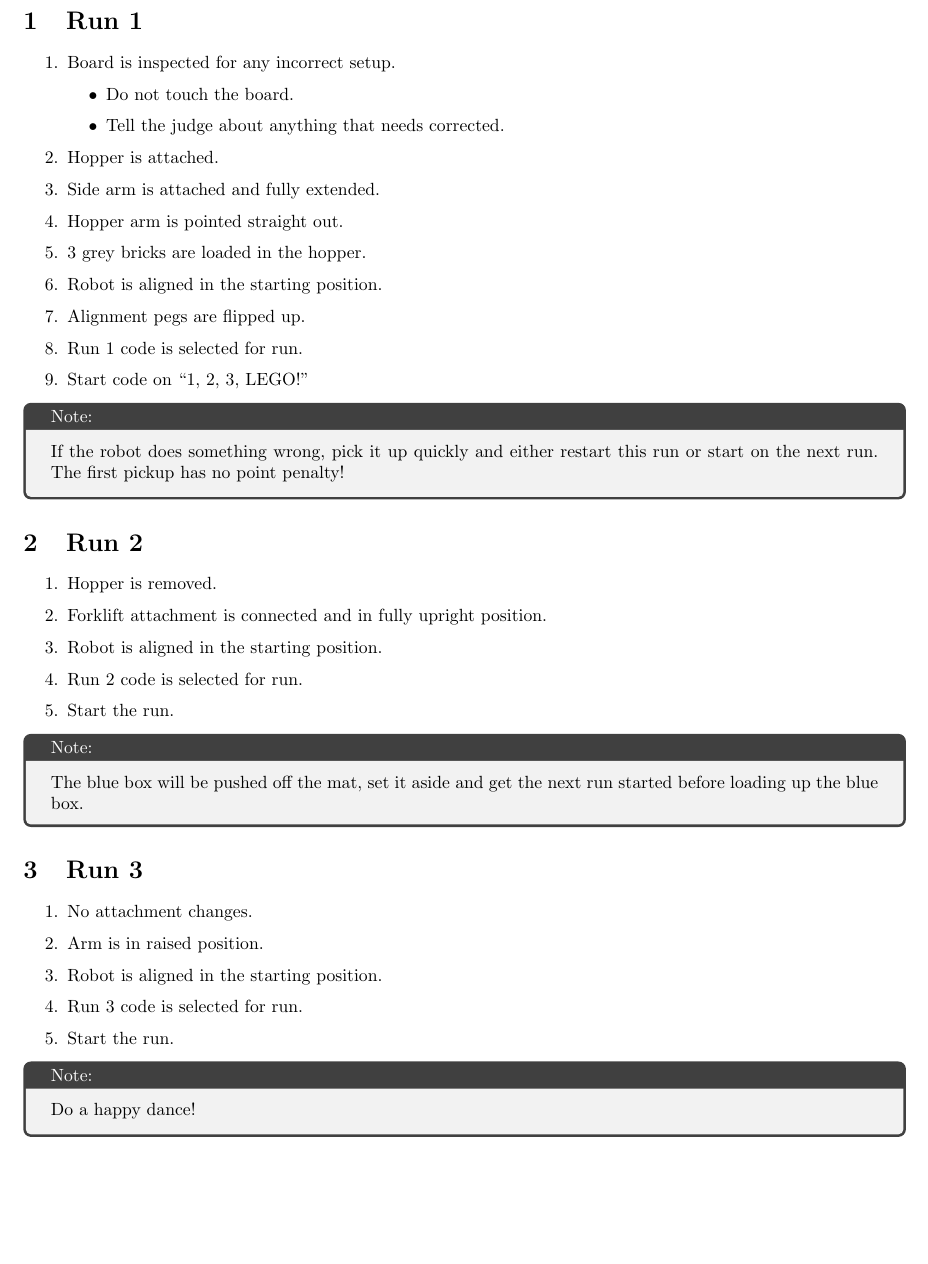
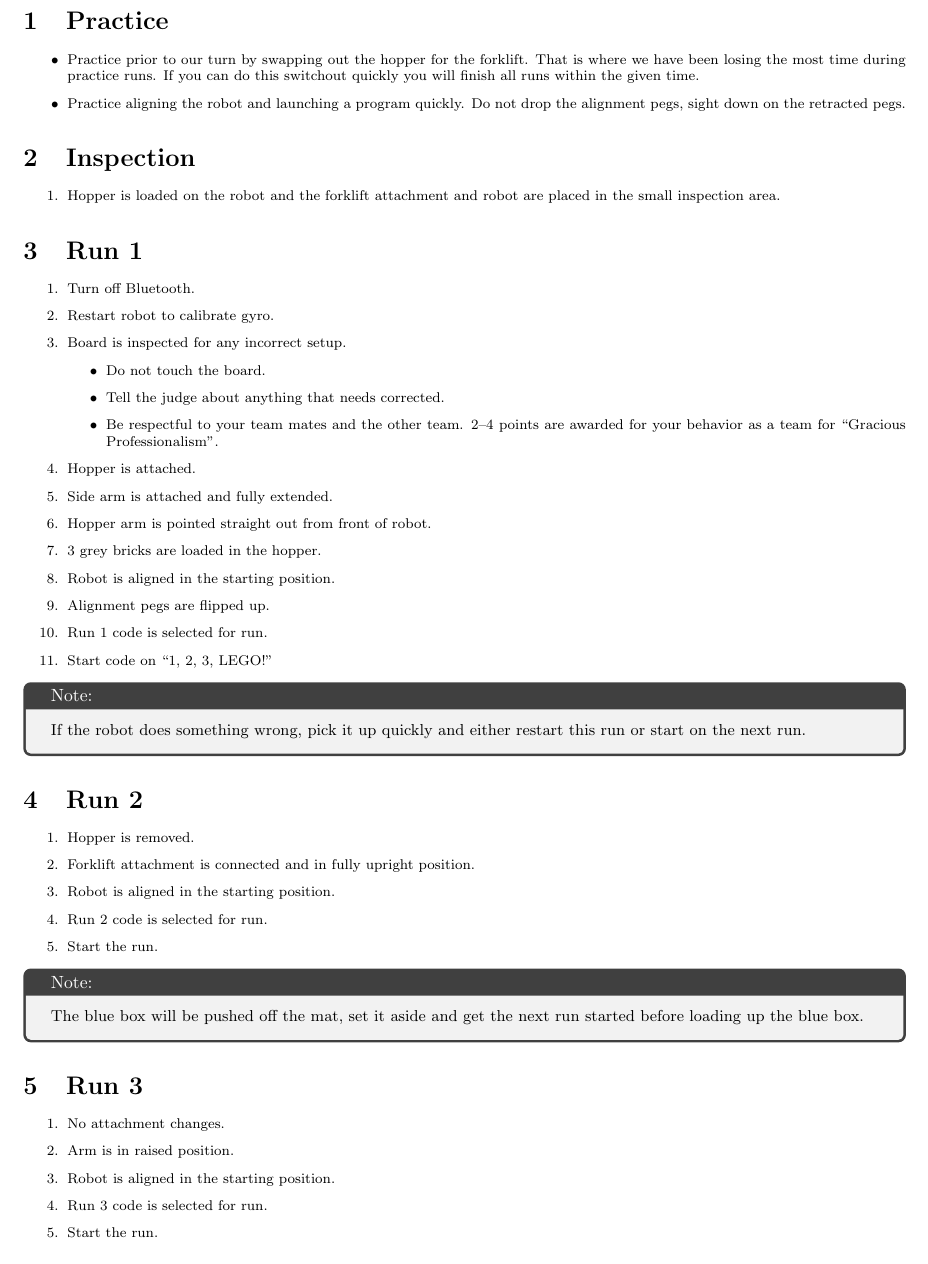
Before and after one commit to bellockk/FLL, a LaTeX document (Checklist/src/document.tex): part of the page, cut at the place of the change, the shorter picture padded with empty space. Compiled offline with pdfLaTeX.

Commit message:
Updates to checklist

```diff
--- a/Checklist/src/document.tex
+++ b/Checklist/src/document.tex
@@ -8,17 +8,33 @@
 
 \begin{document}
 
+\section{Practice}
+
+\begin{itemize} \footnotesize
+    \item Practice prior to our turn by swapping out the hopper for the forklift.  That is where we have been losing the most time during practice runs.  If you can do this switchout quickly you will finish all runs within the given time.
+    \item Practice aligning the robot and launching a program quickly.  Do not drop the alignment pegs, sight down on the retracted pegs.
+\end{itemize}
+
+\section{Inspection}
+
+\begin{enumerate} \footnotesize
+    \item Hopper is loaded on the robot and the forklift attachment and robot are placed in the small inspection area.
+\end{enumerate}
+
 \section{Run 1}
 
-\begin{enumerate}
+\begin{enumerate}\footnotesize
+    \item Turn off Bluetooth.
+    \item Restart robot to calibrate gyro.
     \item Board is inspected for any incorrect setup.
-        \begin{itemize}
+        \begin{itemize} \footnotesize
             \item Do not touch the board.
             \item Tell the judge about anything that needs corrected.
+            \item Be respectful to your team mates and the other team.  2--4 points are awarded for your behavior as a team for ``Gracious Professionalism''.
         \end{itemize}
     \item Hopper is attached.
     \item Side arm is attached and fully extended.
-    \item Hopper arm is pointed straight out.
+    \item Hopper arm is pointed straight out from front of robot.
     \item 3 grey bricks are loaded in the hopper.
     \item Robot is aligned in the starting position.
     \item Alignment pegs are flipped up.
@@ -27,12 +43,12 @@
 \end{enumerate}
 
 \begin{tcolorbox}[title=Note:]
-If the robot does something wrong, pick it up quickly and either restart this run or start on the next run.  The first pickup has no point penalty!
+\small If the robot does something wrong, pick it up quickly and either restart this run or start on the next run.
 \end{tcolorbox}
 
 \section{Run 2}
 
-\begin{enumerate}
+\begin{enumerate}\footnotesize
     \item Hopper is removed.
     \item Forklift attachment is connected and in fully upright position.
     \item Robot is aligned in the starting position.
@@ -41,12 +57,12 @@ If the robot does something wrong, pick it up quickly and either restart this ru
 \end{enumerate}
 
 \begin{tcolorbox}[title=Note:]
-The blue box will be pushed off the mat, set it aside and get the next run started before loading up the blue box.
+\small The blue box will be pushed off the mat, set it aside and get the next run started before loading up the blue box.
 \end{tcolorbox}
 
 \section{Run 3}
 
-\begin{enumerate}
+\begin{enumerate}\footnotesize
     \item No attachment changes.
     \item Arm is in raised position.
     \item Robot is aligned in the starting position.
@@ -54,8 +70,4 @@ The blue box will be pushed off the mat, set it aside and get the next run start
     \item Start the run.
 \end{enumerate}
 
-\begin{tcolorbox}[title=Note:]
-Do a happy dance!
-\end{tcolorbox}
-
 \end{document}
```
